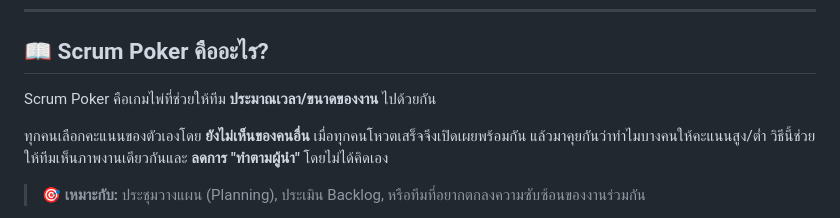
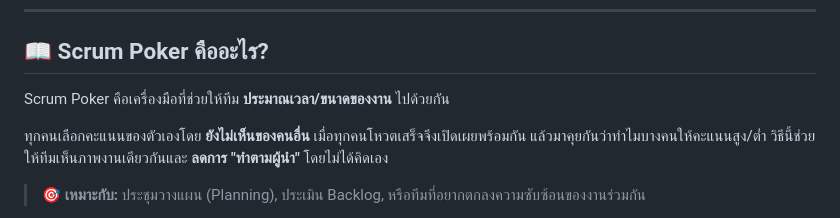
Before and after one commit to gitsittikorn/scrum-poker, a Markdown page: README.md, the part around the change. Drawn GitHub-style.

Commit message:
Clarify Scrum Poker description in README
Updated the description of Scrum Poker to clarify its purpose as a tool.

```diff
--- a/README.md
+++ b/README.md
@@ -9,7 +9,7 @@
 
 ## 📖 Scrum Poker คืออะไร?
 
-Scrum Poker คือเกมไพ่ที่ช่วยให้ทีม **ประมาณเวลา/ขนาดของงาน** ไปด้วยกัน
+Scrum Poker คือเครื่องมือที่ช่วยให้ทีม **ประมาณเวลา/ขนาดของงาน** ไปด้วยกัน
 
 ทุกคนเลือกคะแนนของตัวเองโดย **ยังไม่เห็นของคนอื่น** เมื่อทุกคนโหวตเสร็จจึงเปิดเผยพร้อมกัน แล้วมาคุยกันว่าทำไมบางคนให้คะแนนสูง/ต่ำ วิธีนี้ช่วยให้ทีมเห็นภาพงานเดียวกันและ **ลดการ "ทำตามผู้นำ"** โดยไม่ได้คิดเอง
 
```
